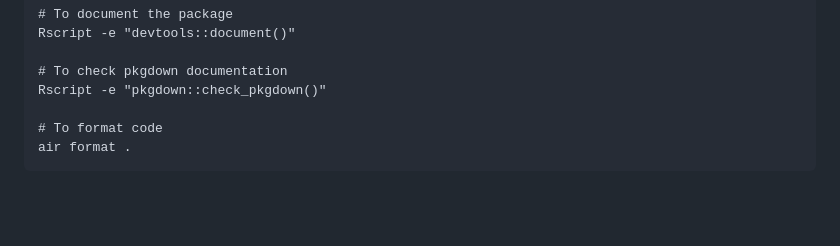
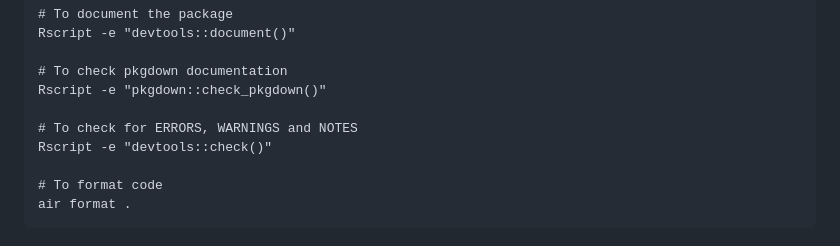
Before and after one commit to EllaKaye/jugglr, a Markdown page: .claude/CLAUDE.md, the part around the change. GitHub-like rendering; blank space fills up the shorter version.

Commit message:
Make sure CLAUDE checks package after changes
Co-authored-by: Claude <noreply@anthropic.com>

```diff
--- a/.claude/CLAUDE.md
+++ b/.claude/CLAUDE.md
@@ -25,6 +25,9 @@ Rscript -e "devtools::document()"
 
 # To check pkgdown documentation
 Rscript -e "pkgdown::check_pkgdown()"
+
+# To check for ERRORS, WARNINGS and NOTES
+Rscript -e "devtools::check()"
 
 # To format code
 air format .
```
